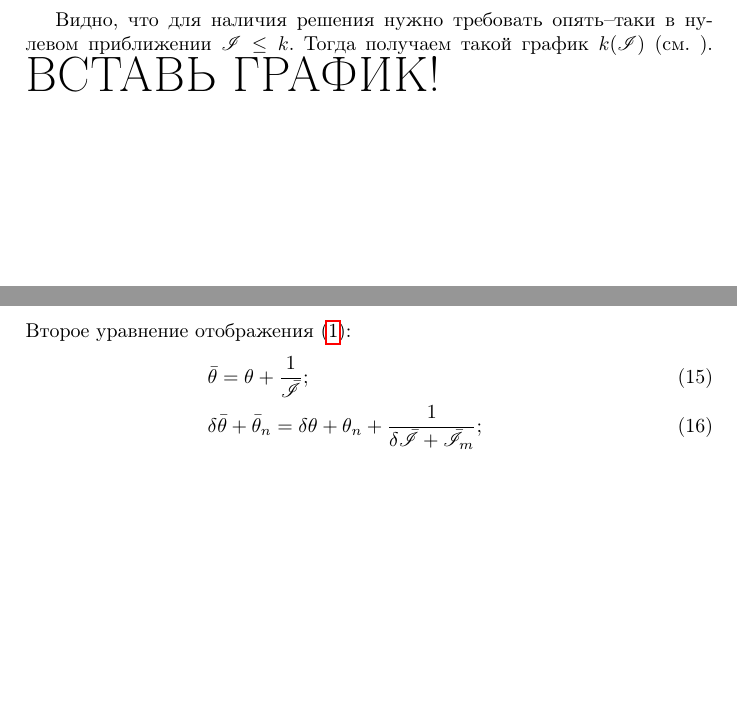
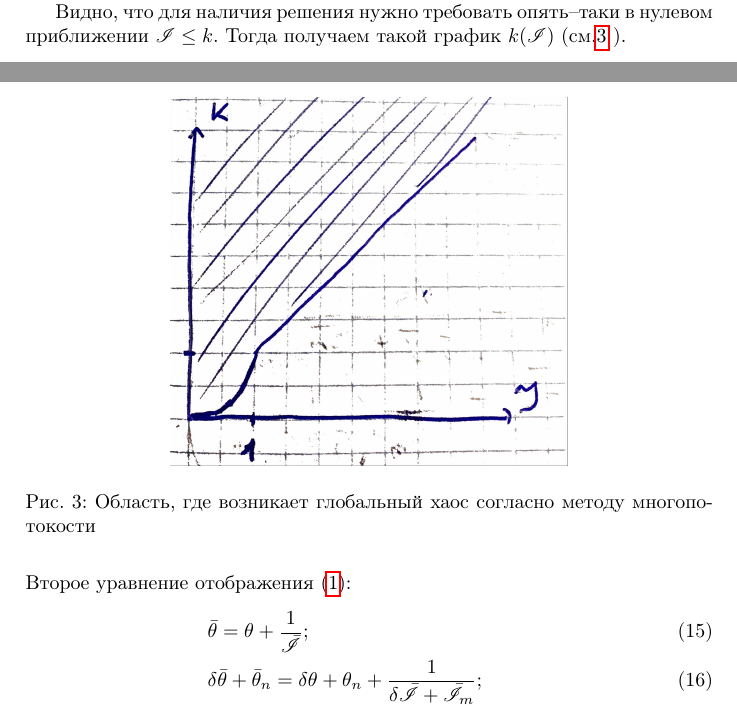
Before and after one commit to MrKozelberg/lectures, a LaTeX paper (tkv_CGW/1/first.tex): two parts of pages 2 and 4 of 6, joined at a grey line, cut so that both start at the same text, the shorter picture padded with empty space. Compiled offline with pdfLaTeX.

Commit message:
final version of CGW#1

```diff
--- a/tkv_CGW/1/first.tex
+++ b/tkv_CGW/1/first.tex
@@ -82,8 +84,13 @@
  \label{graf}
 \end{figure}
 \par
-Видно, что для наличия решения нужно требовать опять--таки в нулевом приближении $\I \le k$. Тогда получаем такой график $k \qty(\I)$ (см. ).
-{\HugeВСТАВЬ ГРАФИК!}
+Видно, что для наличия решения нужно требовать опять--таки в нулевом приближении $\I \le k$. Тогда получаем такой график $k \qty(\I)$ (см.\ref{graf3} ).
+\begin{figure}
+ \centering
+ \includegraphics[width = 70mm]{graf/graf3.JPG}
+ \caption{Область, где возникает глобальный хаос согласно методу многопотокости}
+ \label{graf3}
+\end{figure}
 \section{Критерий перекрытия резонансов}
 Напомню, что рассматриваем мы данное отображение:
 \begin{equation}\label{->3}
```
Also changed, not shown: tkv_CGW/1/graf.png (deleted), tkv_CGW/1/graf/graf1.JPG (added), tkv_CGW/1/graf/graf2.JPG (added), tkv_CGW/1/graf/graf3.JPG (added), tkv_CGW/1/graf2.png (deleted), tkv_CGW/1/first.tex (10 more changed lines).
